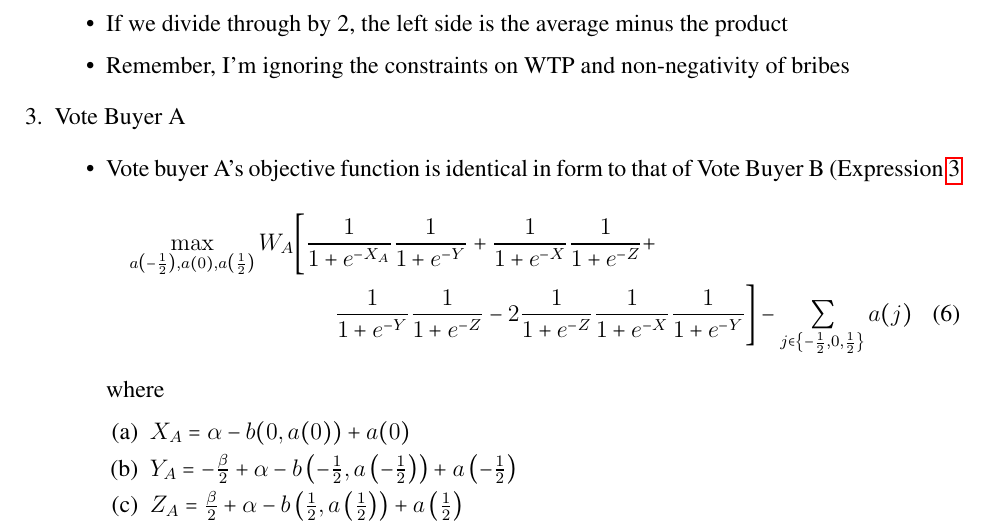
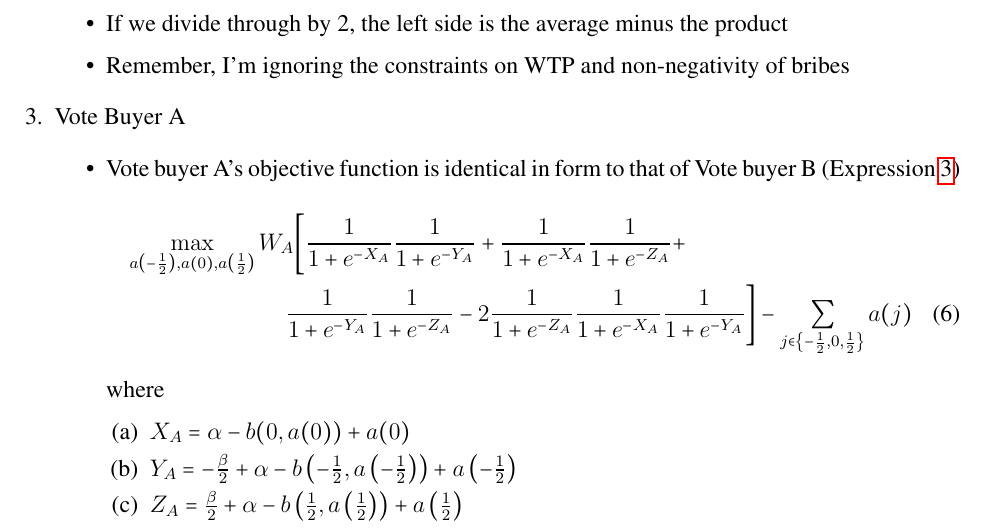
Before and after one commit to JorgeValde/political-uncertainty, a LaTeX document (two-groups.tex): part of page 5 of 21, cut so that both start at the same text. Compiled offline with pdfLaTeX.

Commit message:
fix constrained-optimization for Z,Y switch

```diff
--- a/two-groups.tex
+++ b/two-groups.tex
@@ -200,12 +200,12 @@ Backward induction (legislature moves last; B makes last bribe; A makes first br
 		\end{itemize}
 	\item Vote Buyer A
 		\begin{itemize}
-			\item Vote buyer A's objective function is identical in form to that of Vote Buyer B (Expression~\ref{eq:objb}
+			\item Vote buyer A's objective function is identical in form to that of Vote buyer B (Expression~\ref{eq:objb})
 			  \begin{multline}
 			    \max_{a\left(-\frac{1}{2}\right), a\left(0\right), a\left(\frac{1}{2}\right)}
-					W_A \biggl[ \frac{1}{1+e^{-X_A}} \frac{1}{1+e^{-Y}} +
-					\frac{1}{1+e^{-X}} \frac{1}{1+e^{-Z}} + \\
-					\frac{1}{1+e^{-Y}} \frac{1}{1+e^{-Z}} - 2	\frac{1}{1+e^{-Z}} \frac{1}{1+e^{-X}} \frac{1}{1+e^{-Y}} \biggr] - \sum_{j\in \left\{-\frac{1}{2}, 0,\frac{1}{2}\right\}} a(j)
+					W_A \biggl[ \frac{1}{1+e^{-X_A}} \frac{1}{1+e^{-Y_A}} +
+					\frac{1}{1+e^{-X_A}} \frac{1}{1+e^{-Z_A}} + \\
+					\frac{1}{1+e^{-Y_A}} \frac{1}{1+e^{-Z_A}} - 2	\frac{1}{1+e^{-Z_A}} \frac{1}{1+e^{-X_A}} \frac{1}{1+e^{-Y_A}} \biggr] - \sum_{j\in \left\{-\frac{1}{2}, 0,\frac{1}{2}\right\}} a(j)
 					\label{eq:obja}
 				\end{multline}
 				where
```
Also changed, not shown: two-groups.pdf, 1 other file.
